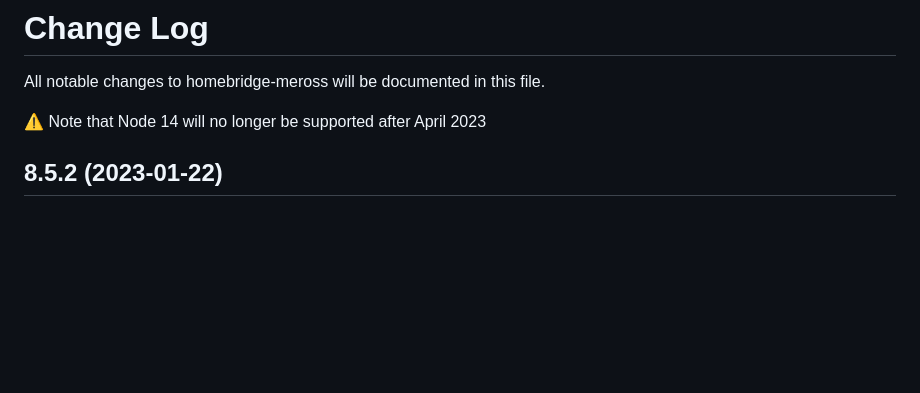
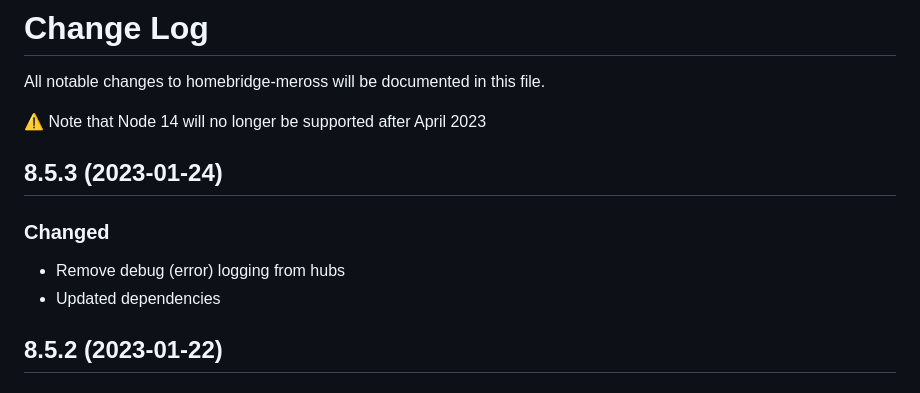
Before and after one commit to bwp91/homebridge-meross, a Markdown page: CHANGELOG.md, the part around the change. Drawn GitHub-style; blank space fills up the shorter version.

```diff
--- a/CHANGELOG.md
+++ b/CHANGELOG.md
@@ -3,6 +3,13 @@
 All notable changes to homebridge-meross will be documented in this file.
 
 ⚠️ Note that Node 14 will no longer be supported after April 2023
+
+## 8.5.3 (2023-01-24)
+
+### Changed
+
+- Remove debug (error) logging from hubs
+- Updated dependencies
 
 ## 8.5.2 (2023-01-22)
 
```
